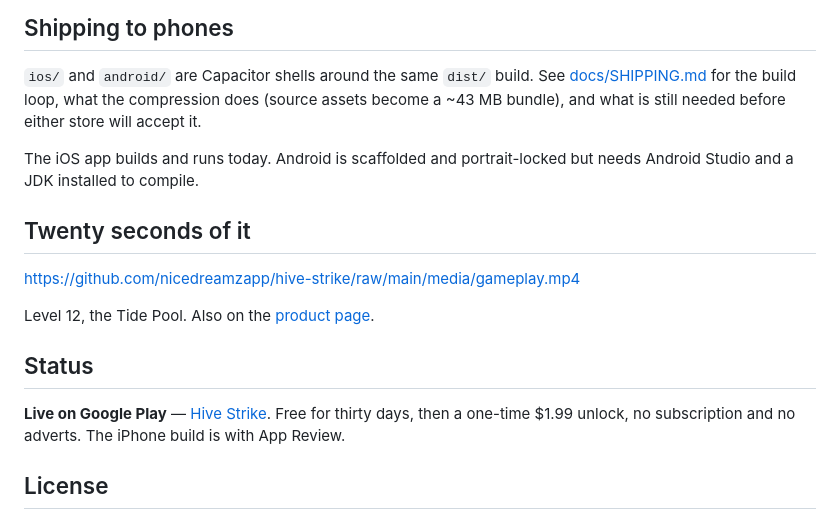
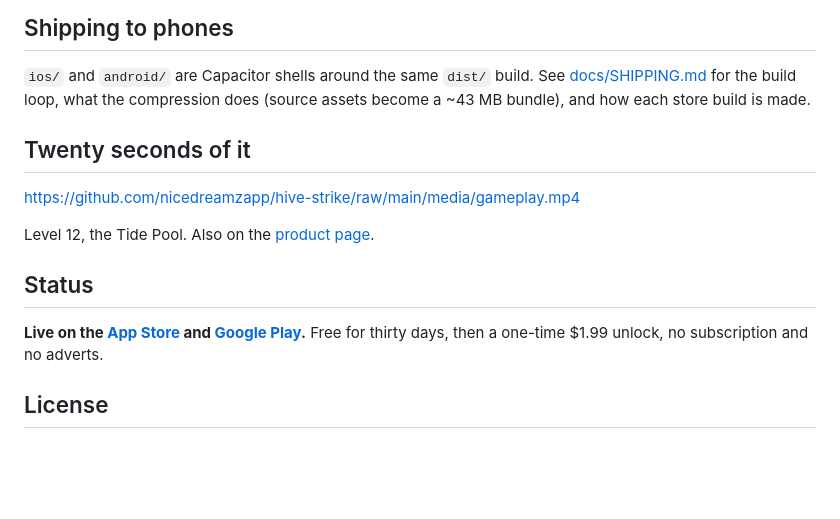
Before and after one commit to nicedreamzapp/hive-strike, a Markdown page: README.md, the part around the change. Rendered like a GitHub page; blank space fills up the shorter version.

Commit message:
Hive Strike is on the App Store: link it, drop the stale status lines
Co-Authored-By: Claude Opus 5.5 (1M context) <noreply@anthropic.com>

```diff
--- a/README.md
+++ b/README.md
@@ -98,11 +98,7 @@ run: 16/16 levels to the win screen, 0 errors, 0.36 ms/frame.
 
 `ios/` and `android/` are Capacitor shells around the same `dist/` build. See
 [docs/SHIPPING.md](docs/SHIPPING.md) for the build loop, what the compression does
-(source assets become a ~43 MB bundle), and what is
-still needed before either store will accept it.
-
-The iOS app builds and runs today. Android is scaffolded and portrait-locked but
-needs Android Studio and a JDK installed to compile.
+(source assets become a ~43 MB bundle), and how each store build is made.
 
 ## Twenty seconds of it
 
@@ -112,9 +108,8 @@ Level 12, the Tide Pool. Also on the [product page](https://nicedreamzwholesale.
 
 ## Status
 
-**Live on Google Play** — [Hive Strike](https://play.google.com/store/apps/details?id=com.nicedreamz.hivestrike).
+**Live on the [App Store](https://apps.apple.com/us/app/id6808332314) and [Google Play](https://play.google.com/store/apps/details?id=com.nicedreamz.hivestrike).**
 Free for thirty days, then a one-time $1.99 unlock, no subscription and no adverts.
-The iPhone build is with App Review.
 
 ## License
 
```
